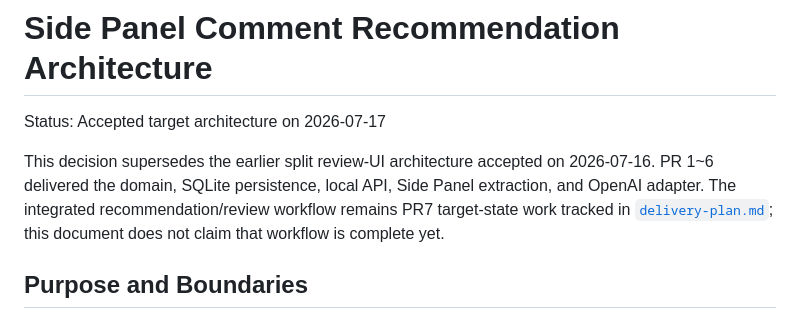
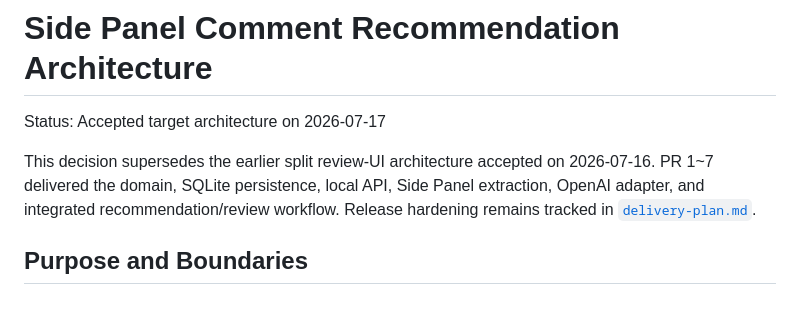
Before and after one commit to jihoon22-lee/NaverBlogAutomation, a Markdown page: docs/architecture.md, the part around the change. Drawn GitHub-style.

```diff
--- a/docs/architecture.md
+++ b/docs/architecture.md
@@ -3,9 +3,9 @@
 Status: Accepted target architecture on 2026-07-17
 
 This decision supersedes the earlier split review-UI architecture accepted on 2026-07-16.
-PR 1~6 delivered the domain, SQLite persistence, local API, Side Panel extraction, and OpenAI
-adapter. The integrated recommendation/review workflow remains PR7 target-state work tracked in
-[`delivery-plan.md`](delivery-plan.md); this document does not claim that workflow is complete yet.
+PR 1~7 delivered the domain, SQLite persistence, local API, Side Panel extraction, OpenAI adapter,
+and integrated recommendation/review workflow. Release hardening remains tracked in
+[`delivery-plan.md`](delivery-plan.md).
 
 ## Purpose and Boundaries
 
```
Also changed, not shown: README.md (+3 -4 lines).
